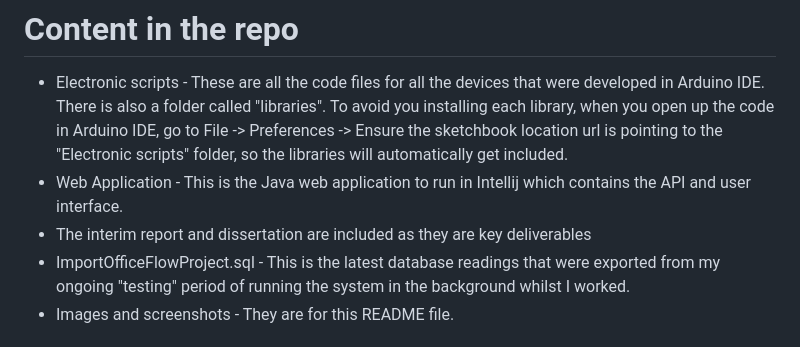
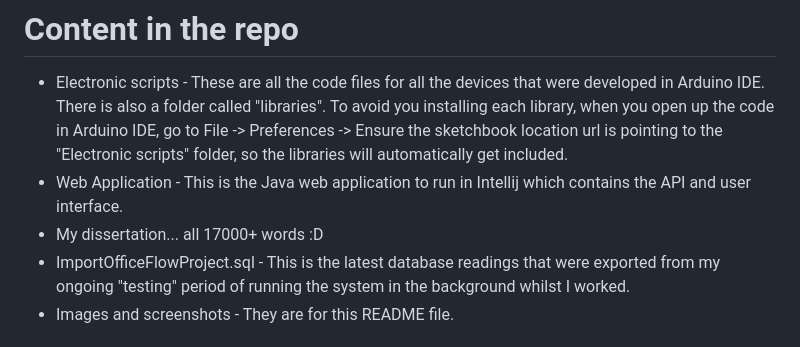
Before and after one commit to MaryamGadiali/SmartHomeOfficeHealthSystem, a Markdown page: README.md, the part around the change. GitHub-like rendering.

```diff
--- a/README.md
+++ b/README.md
@@ -3,7 +3,7 @@
 # Content in the repo
 + Electronic scripts - These are all the code files for all the devices that were developed in Arduino IDE. There is also a folder called "libraries". To avoid you installing each library, when you open up the code in Arduino IDE, go to File -> Preferences -> Ensure the sketchbook location url is pointing to the "Electronic scripts" folder, so the libraries will automatically get included.
 + Web Application - This is the Java web application to run in Intellij which contains the API and user interface.
-+ The interim report and dissertation are included as they are key deliverables
++ My dissertation... all 17000+ words :D
 + ImportOfficeFlowProject.sql - This is the latest database readings that were exported from my ongoing "testing" period of running the system in the background whilst I worked.
 + Images and screenshots - They are for this README file.
 
```
